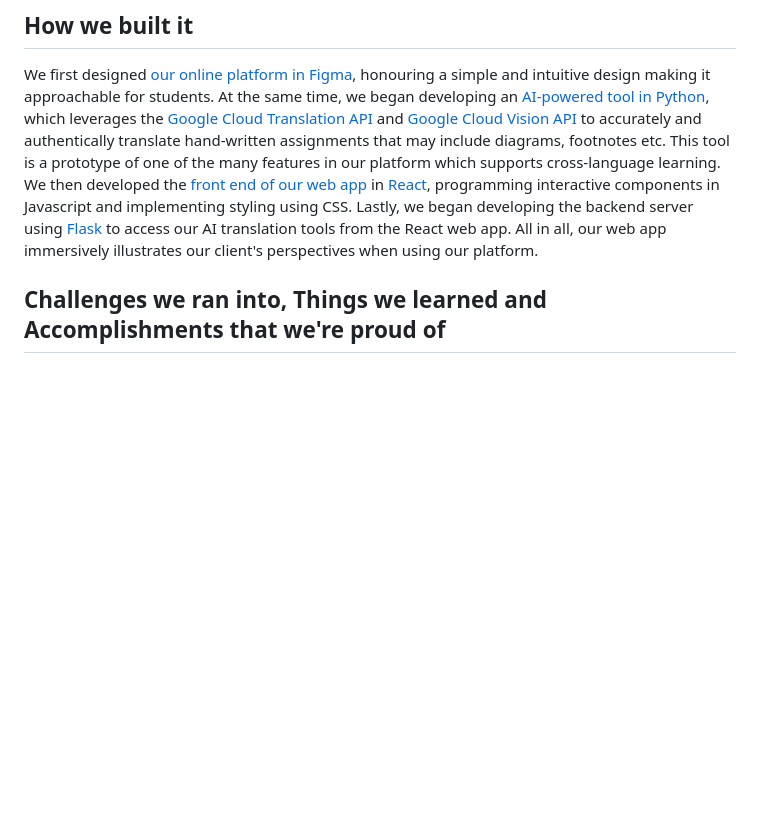
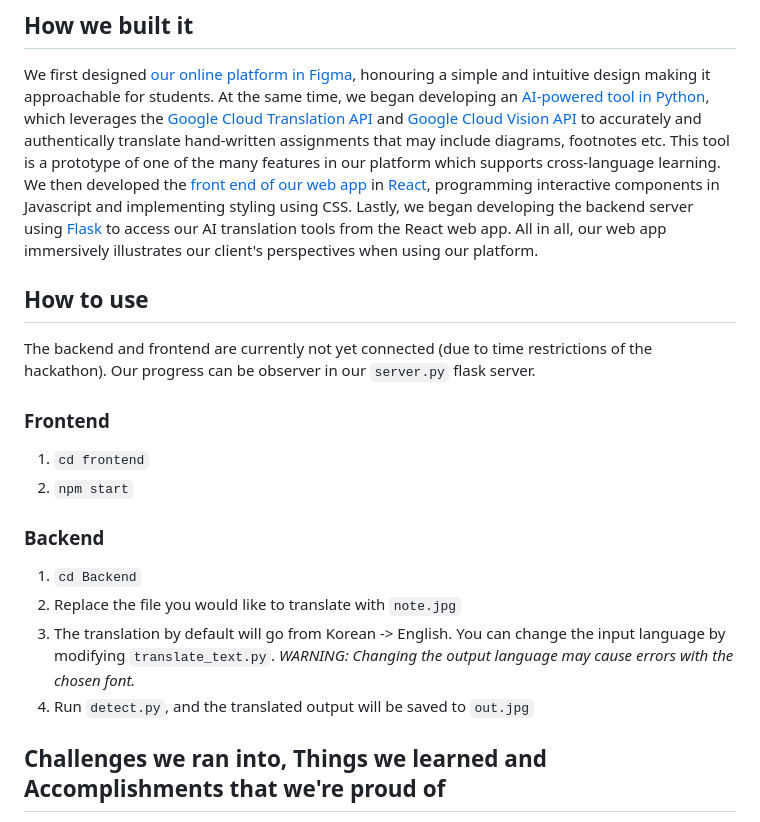
Before and after one commit to sarahsimionescu/EDUEverywhere, a Markdown page: README.md, the part around the change. Rendered like a GitHub page; blank space fills up the shorter version.

Commit message:
Added instructions for use!

```diff
--- a/README.md
+++ b/README.md
@@ -9,6 +9,19 @@ At EDU Everywhere, **our goal is to globalize high-quality, accessible education
 
 ## How we built it
 We first designed [our online platform in Figma](https://www.figma.com/file/4dPOZGHRbGgogbarMWnyos/DeltaHacks9?node-id=0%3A1&t=a8DjyiW7qSnKeJp6-1), honouring a simple and intuitive design making it approachable for students. At the same time, we began developing an [AI-powered tool in Python](https://youtu.be/pUDBVPf7b1Q), which leverages the [Google Cloud Translation API](https://cloud.google.com/translate) and [Google Cloud Vision API](https://cloud.google.com/vision) to accurately and authentically translate hand-written assignments that may include diagrams, footnotes etc. This tool is a prototype of one of the many features in our platform which supports cross-language learning. We then developed the [front end of our web app](https://youtu.be/FL3L-R1_7os) in [React](https://reactjs.org/), programming interactive components in Javascript and implementing styling using CSS. Lastly, we began developing the backend server using [Flask](https://palletsprojects.com/p/flask/) to access our AI translation tools from the React web app. All in all, our web app immersively illustrates our client's perspectives when using our platform.
+
+## How to use
+The backend and frontend are currently not yet connected (due to time restrictions of the hackathon). Our progress can be observer in our `server.py` flask server.
+
+### Frontend
+1. `cd frontend`
+2. `npm start`
+
+### Backend
+1. `cd Backend`
+2. Replace the file you would like to translate with `note.jpg`
+3. The translation by default will go from Korean -> English. You can change the input language by modifying `translate_text.py`. *WARNING: Changing the output language may cause errors with the chosen font.*
+4. Run `detect.py`, and the translated output will be saved to `out.jpg`
 
 ## Challenges we ran into, Things we learned and Accomplishments that we're proud of
 For most of us, it was our first time using many of the tools, libraries and languages we did while creating this project. It was our first time using Google Cloud APIs, making a server in Flask and using React! A lot of learning, trial and error and error and error... We were under a tight time crunch, and although we could not complete some of our final components, we made it through and are proud of what we have created! Additionally, we got comfortable using essential tools that support collaboration, including GitHub, VS Live Sharing and Figma. We took the opportunity to learn to form each other's experiences and strengths to become better developers for positive change!
```
